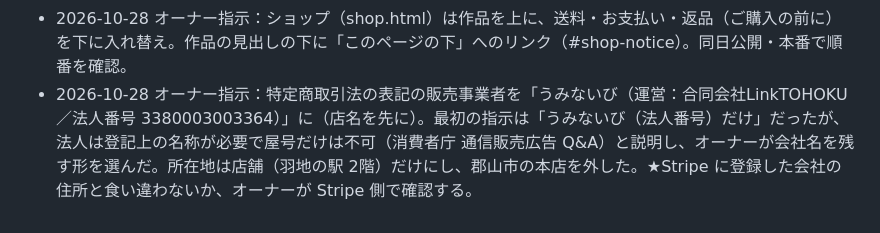
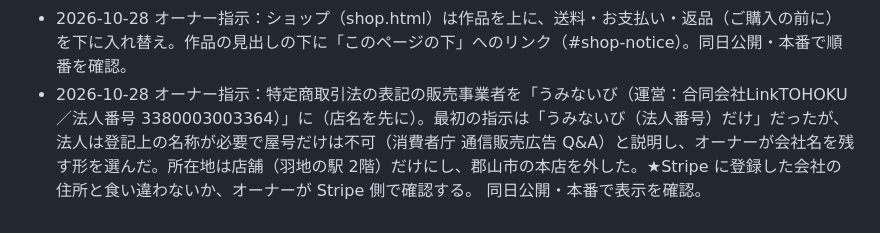
Before and after one commit to casthub/uminaibi-resin.jp, a Markdown page: docs/決定ログ.md, the part around the change. Rendered like a GitHub page.

Commit message:
特定商取引法の表記の公開を記録（2026-10-28）
Co-Authored-By: Claude Opus 5.5 <noreply@anthropic.com>

```diff
--- a/docs/決定ログ.md
+++ b/docs/決定ログ.md
@@ -38,4 +38,4 @@
 - 2026-10-28 公開（bin/deploy.sh --go）：index.html・workshop.html（コースター翌日お引き取り）、.well-known/apple-developer-merchantid-domain-association。本番で確認：確認用ファイルは 200 で中身が Stripe 配布と一致、両ページに「翌日お引き取り」。
 - 2026-10-28 オーナー指示：トップページ全体のデザインを、名護市の屋我地島のビーチと古宇利大橋の海のイメージに。最初の画面は明るい空・橋と島・沖のコバルトから浅瀬のエメラルド・白い砂浜の絵（SVG と CSS。写真は使わない）。文字は濃い紺（明るい背景のため、トップだけヘッダーも最初から濃い色：body の data-hero="light"、js/main.js）。体験教室の帯は白っぽい水色、ギャラリーの見本と予約の帯も海の色に。CM などの名前はサイトに書かない（他社の商標・広告との関係を誤解させないため）。色の組み合わせはすべて WCAG AA の差（4.5:1）以上を計算で確認。オーナーが確認用の画面で確認し、同日公開（bin/deploy.sh --go・12ファイル）。本番で確認：トップ・CSS・JS とも 200、新しいデザインの部品と全ページの ?v=20261028 が届いている。
 - 2026-10-28 オーナー指示：ショップ（shop.html）は作品を上に、送料・お支払い・返品（ご購入の前に）を下に入れ替え。作品の見出しの下に「このページの下」へのリンク（#shop-notice）。同日公開・本番で順番を確認。
-- 2026-10-28 オーナー指示：特定商取引法の表記の販売事業者を「うみないび（運営：合同会社LinkTOHOKU／法人番号 3380003003364）」に（店名を先に）。最初の指示は「うみないび（法人番号）だけ」だったが、法人は登記上の名称が必要で屋号だけは不可（消費者庁 通信販売広告 Q&A）と説明し、オーナーが会社名を残す形を選んだ。所在地は店舗（羽地の駅 2階）だけにし、郡山市の本店を外した。★Stripe に登録した会社の住所と食い違わないか、オーナーが Stripe 側で確認する。
+- 2026-10-28 オーナー指示：特定商取引法の表記の販売事業者を「うみないび（運営：合同会社LinkTOHOKU／法人番号 3380003003364）」に（店名を先に）。最初の指示は「うみないび（法人番号）だけ」だったが、法人は登記上の名称が必要で屋号だけは不可（消費者庁 通信販売広告 Q&A）と説明し、オーナーが会社名を残す形を選んだ。所在地は店舗（羽地の駅 2階）だけにし、郡山市の本店を外した。★Stripe に登録した会社の住所と食い違わないか、オーナーが Stripe 側で確認する。 同日公開・本番で表示を確認。
```
